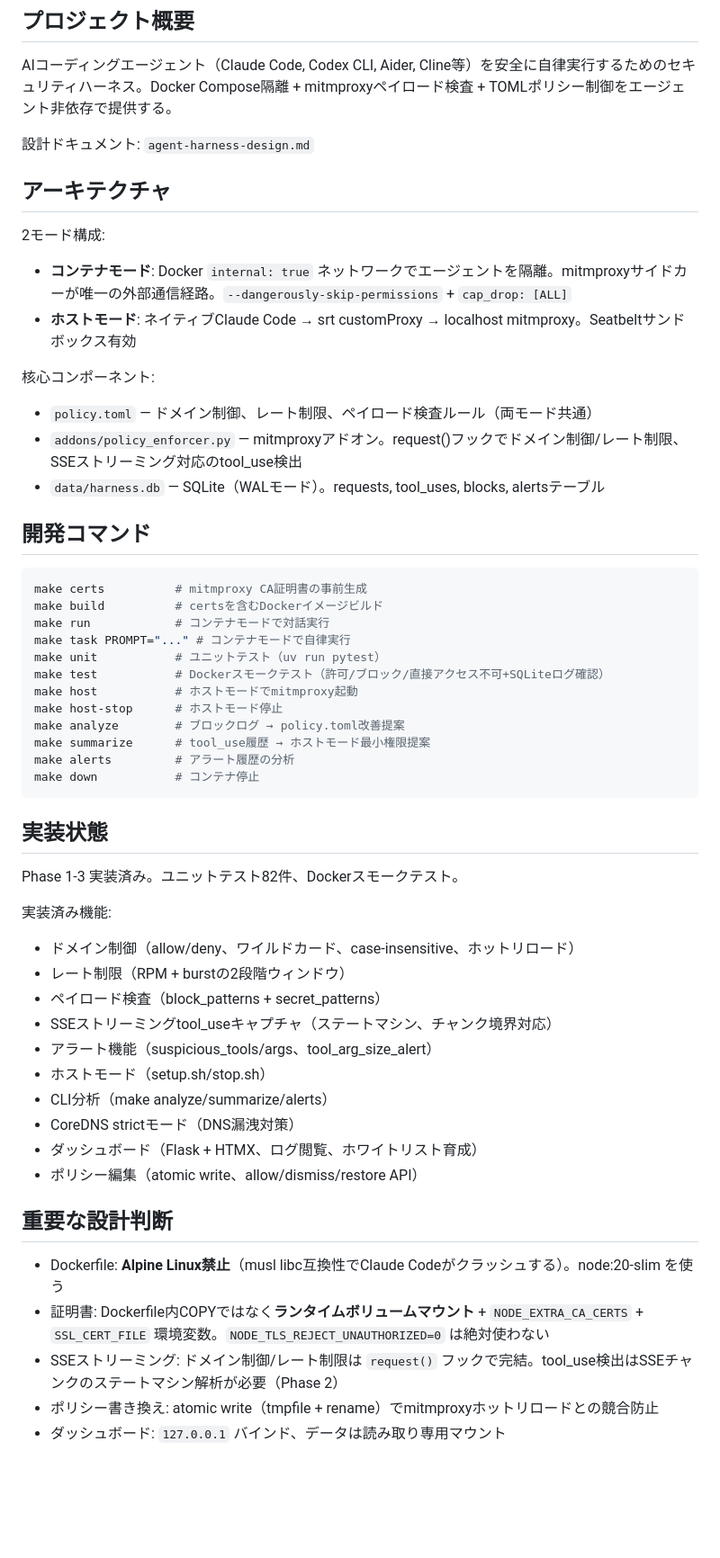
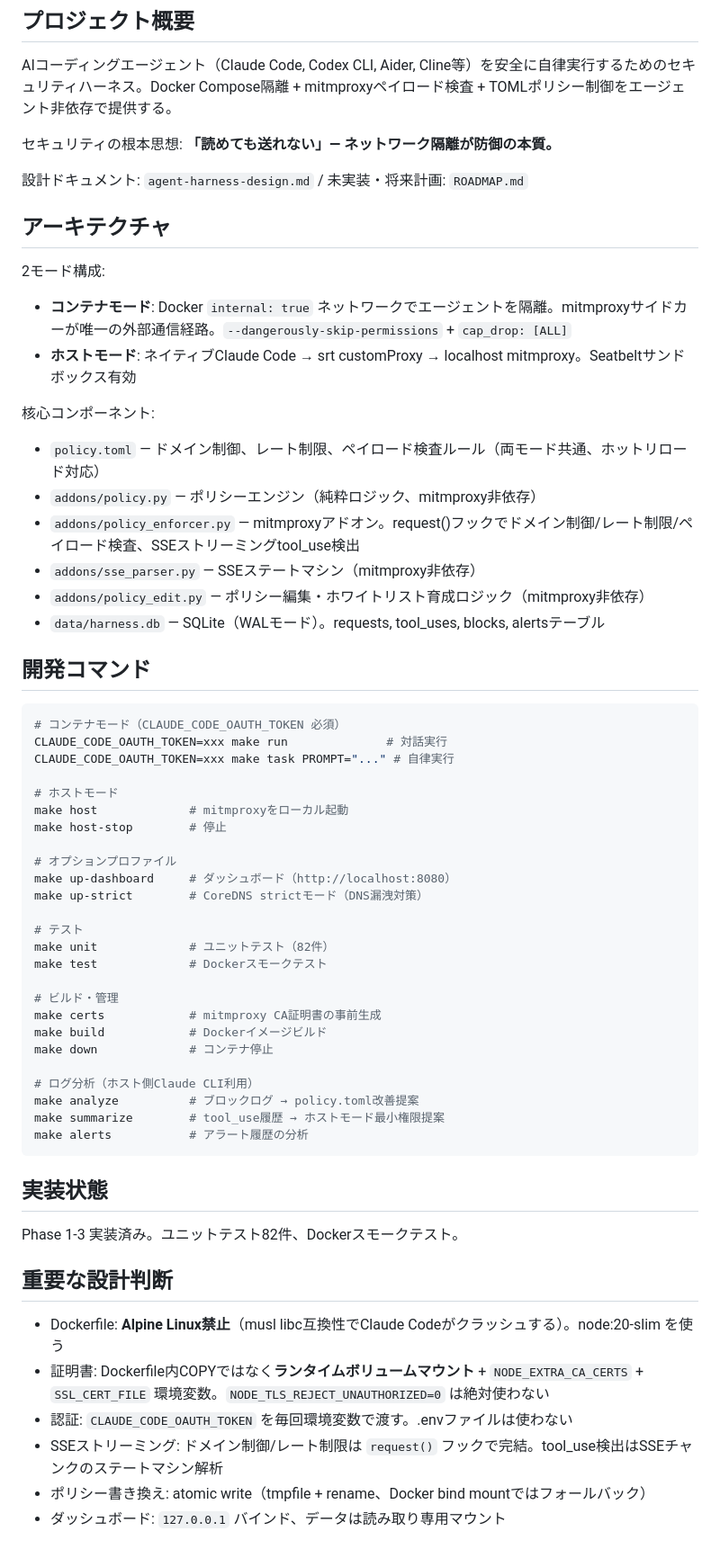
Before and after one commit to ymdarake/agent-zoo, a Markdown page: CLAUDE.md, the part around the change. Shown at 90% size. GitHub-like rendering; blank space fills up the shorter version.

Commit message:
:memo: CLAUDE.mdを現在の実装状態に同期
- CLAUDE_CODE_OAUTH_TOKEN必須を明記
- up-dashboard/up-strictをコマンド一覧に追加
- 核心コンポーネントにpolicy.py/sse_parser.py/policy_edit.pyを追加
- セキュリティ根本思想を追記
- .envファイル不使用を設計判断に追加

Co-Authored-By: Claude Opus 4.6 (1M context) <noreply@anthropic.com>

````diff
--- a/CLAUDE.md
+++ b/CLAUDE.md
@@ -6,7 +6,9 @@ This file provides guidance to Claude Code (claude.ai/code) when working with co
 
 AIコーディングエージェント（Claude Code, Codex CLI, Aider, Cline等）を安全に自律実行するためのセキュリティハーネス。Docker Compose隔離 + mitmproxyペイロード検査 + TOMLポリシー制御をエージェント非依存で提供する。
 
-設計ドキュメント: `agent-harness-design.md`
+セキュリティの根本思想: **「読めても送れない」— ネットワーク隔離が防御の本質。**
+
+設計ドキュメント: `agent-harness-design.md` / 未実装・将来計画: `ROADMAP.md`
 
 ## アーキテクチャ
 
@@ -15,47 +17,52 @@ AIコーディングエージェント（Claude Code, Codex CLI, Aider, Cline等
 - **ホストモード**: ネイティブClaude Code → srt customProxy → localhost mitmproxy。Seatbeltサンドボックス有効
 
 核心コンポーネント:
-- `policy.toml` — ドメイン制御、レート制限、ペイロード検査ルール（両モード共通）
-- `addons/policy_enforcer.py` — mitmproxyアドオン。request()フックでドメイン制御/レート制限、SSEストリーミング対応のtool_use検出
+- `policy.toml` — ドメイン制御、レート制限、ペイロード検査ルール（両モード共通、ホットリロード対応）
+- `addons/policy.py` — ポリシーエンジン（純粋ロジック、mitmproxy非依存）
+- `addons/policy_enforcer.py` — mitmproxyアドオン。request()フックでドメイン制御/レート制限/ペイロード検査、SSEストリーミングtool_use検出
+- `addons/sse_parser.py` — SSEステートマシン（mitmproxy非依存）
+- `addons/policy_edit.py` — ポリシー編集・ホワイトリスト育成ロジック（mitmproxy非依存）
 - `data/harness.db` — SQLite（WALモード）。requests, tool_uses, blocks, alertsテーブル
 
 ## 開発コマンド
 
 ```bash
-make certs          # mitmproxy CA証明書の事前生成
-make build          # certsを含むDockerイメージビルド
-make run            # コンテナモードで対話実行
-make task PROMPT="..." # コンテナモードで自律実行
-make unit           # ユニットテスト（uv run pytest）
-make test           # Dockerスモークテスト（許可/ブロック/直接アクセス不可+SQLiteログ確認）
-make host           # ホストモードでmitmproxy起動
-make host-stop      # ホストモード停止
-make analyze        # ブロックログ → policy.toml改善提案
-make summarize      # tool_use履歴 → ホストモード最小権限提案
-make alerts         # アラート履歴の分析
-make down           # コンテナ停止
+# コンテナモード（CLAUDE_CODE_OAUTH_TOKEN 必須）
+CLAUDE_CODE_OAUTH_TOKEN=xxx make run              # 対話実行
+CLAUDE_CODE_OAUTH_TOKEN=xxx make task PROMPT="..." # 自律実行
+
+# ホストモード
+make host             # mitmproxyをローカル起動
+make host-stop        # 停止
+
+# オプションプロファイル
+make up-dashboard     # ダッシュボード（http://localhost:8080）
+make up-strict        # CoreDNS strictモード（DNS漏洩対策）
+
+# テスト
+make unit             # ユニットテスト（82件）
+make test             # Dockerスモークテスト
+
+# ビルド・管理
+make certs            # mitmproxy CA証明書の事前生成
+make build            # Dockerイメージビルド
+make down             # コンテナ停止
+
+# ログ分析（ホスト側Claude CLI利用）
+make analyze          # ブロックログ → policy.toml改善提案
+make summarize        # tool_use履歴 → ホストモード最小権限提案
+make alerts           # アラート履歴の分析
 ```
 
 ## 実装状態
 
 Phase 1-3 実装済み。ユニットテスト82件、Dockerスモークテスト。
 
-実装済み機能:
-- ドメイン制御（allow/deny、ワイルドカード、case-insensitive、ホットリロード）
-- レート制限（RPM + burstの2段階ウィンドウ）
-- ペイロード検査（block_patterns + secret_patterns）
-- SSEストリーミングtool_useキャプチャ（ステートマシン、チャンク境界対応）
-- アラート機能（suspicious_tools/args、tool_arg_size_alert）
-- ホストモード（setup.sh/stop.sh）
-- CLI分析（make analyze/summarize/alerts）
-- CoreDNS strictモード（DNS漏洩対策）
-- ダッシュボード（Flask + HTMX、ログ閲覧、ホワイトリスト育成）
-- ポリシー編集（atomic write、allow/dismiss/restore API）
-
 ## 重要な設計判断
 
 - Dockerfile: **Alpine Linux禁止**（musl libc互換性でClaude Codeがクラッシュする）。node:20-slim を使う
 - 証明書: Dockerfile内COPYではなく**ランタイムボリュームマウント** + `NODE_EXTRA_CA_CERTS` + `SSL_CERT_FILE` 環境変数。`NODE_TLS_REJECT_UNAUTHORIZED=0` は絶対使わない
-- SSEストリーミング: ドメイン制御/レート制限は `request()` フックで完結。tool_use検出はSSEチャンクのステートマシン解析が必要（Phase 2）
-- ポリシー書き換え: atomic write（tmpfile + rename）でmitmproxyホットリロードとの競合防止
+- 認証: `CLAUDE_CODE_OAUTH_TOKEN` を毎回環境変数で渡す。.envファイルは使わない
+- SSEストリーミング: ドメイン制御/レート制限は `request()` フックで完結。tool_use検出はSSEチャンクのステートマシン解析
+- ポリシー書き換え: atomic write（tmpfile + rename、Docker bind mountではフォールバック）
 - ダッシュボード: `127.0.0.1` バインド、データは読み取り専用マウント
````
